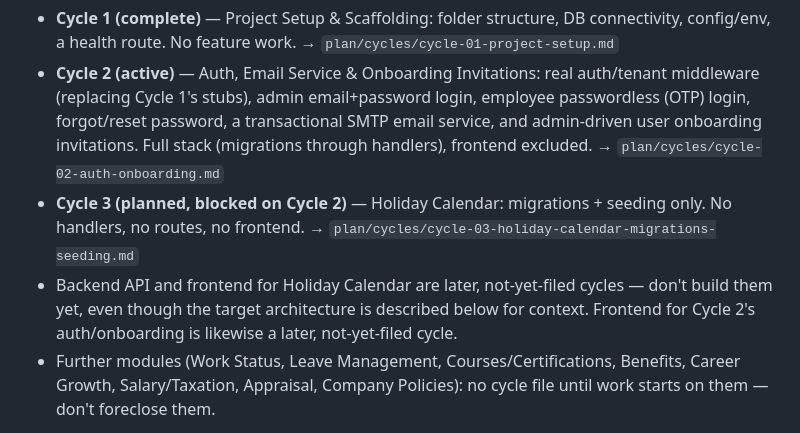
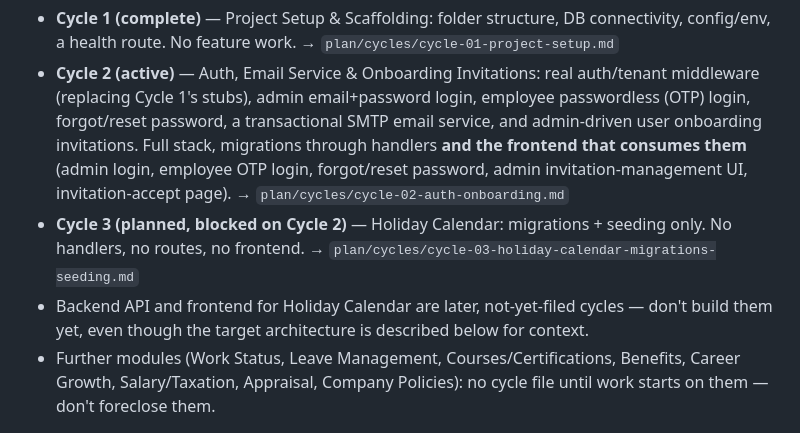
Before and after one commit to skryfon/employee-360, a Markdown page: shared-context.md, the part around the change. Drawn GitHub-style.

```diff
--- a/shared-context.md
+++ b/shared-context.md
@@ -29,16 +29,17 @@ work; it is the authoritative current scope**, not the tech-stack description be
 - **Cycle 2 (active)** — Auth, Email Service & Onboarding Invitations: real
   auth/tenant middleware (replacing Cycle 1's stubs), admin email+password login,
   employee passwordless (OTP) login, forgot/reset password, a transactional SMTP
-  email service, and admin-driven user onboarding invitations. Full stack
-  (migrations through handlers), frontend excluded. →
+  email service, and admin-driven user onboarding invitations. Full stack,
+  migrations through handlers **and the frontend that consumes them** (admin login,
+  employee OTP login, forgot/reset password, admin invitation-management UI,
+  invitation-accept page). →
   `plan/cycles/cycle-02-auth-onboarding.md`
 - **Cycle 3 (planned, blocked on Cycle 2)** — Holiday Calendar: migrations +
   seeding only. No handlers, no routes, no frontend. →
   `plan/cycles/cycle-03-holiday-calendar-migrations-seeding.md`
 - Backend API and frontend for Holiday Calendar are later, not-yet-filed cycles —
   don't build them yet, even though the target architecture is described below for
-  context. Frontend for Cycle 2's auth/onboarding is likewise a later, not-yet-filed
-  cycle.
+  context.
 - Further modules (Work Status, Leave Management, Courses/Certifications, Benefits,
   Career Growth, Salary/Taxation, Appraisal, Company Policies): no cycle file until
   work starts on them — don't foreclose them.
```
Also changed, not shown: plan/cycles/cycle-02-auth-onboarding.md (+48 -14 lines).
